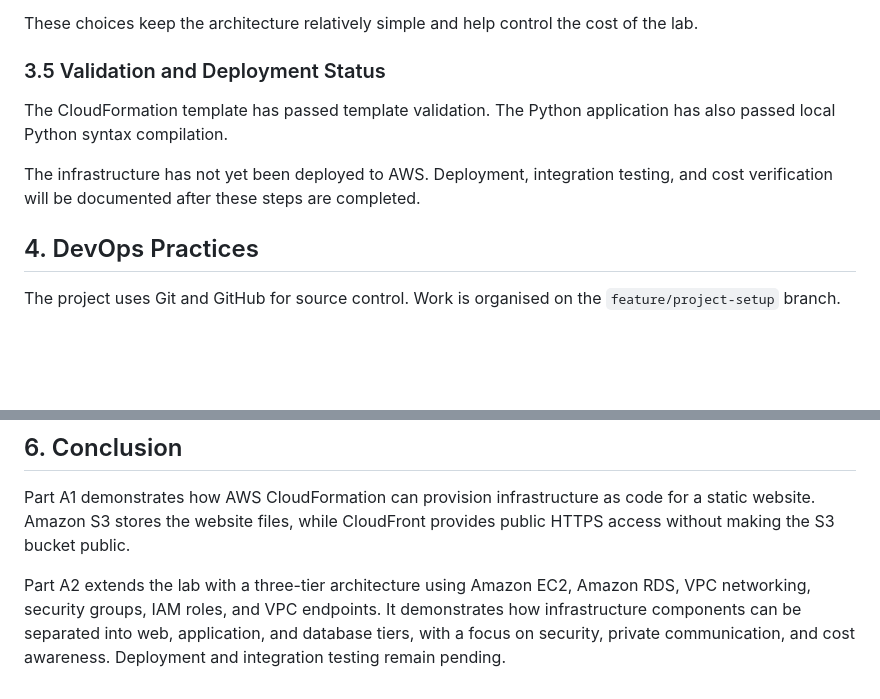
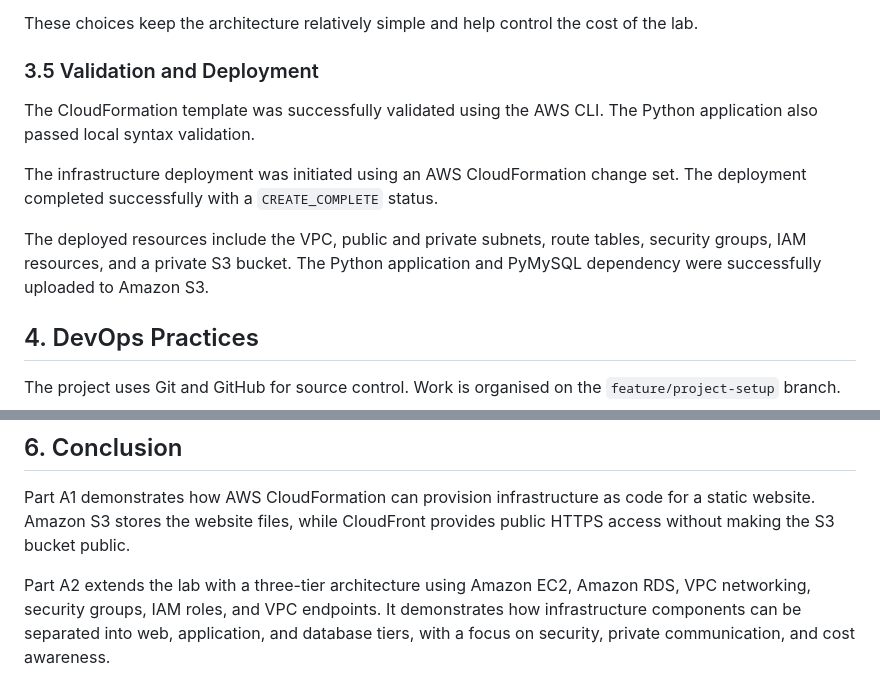
Before and after one commit to VitaliiOstapchukATU/cloudformation-lab-vostapchuk, a Markdown page: README.md, 2 parts joined by grey strips. GitHub-like rendering; blank space fills up the shorter version.

Commit message:
docs: update CloudFormation deployment results

```diff
--- a/README.md
+++ b/README.md
@@ -148,11 +148,13 @@ This is an educational implementation rather than a production-ready architectur
 
 These choices keep the architecture relatively simple and help control the cost of the lab.
 
-### 3.5 Validation and Deployment Status
+### 3.5 Validation and Deployment
 
-The CloudFormation template has passed template validation. The Python application has also passed local Python syntax compilation.
+The CloudFormation template was successfully validated using the AWS CLI. The Python application also passed local syntax validation.
 
-The infrastructure has not yet been deployed to AWS. Deployment, integration testing, and cost verification will be documented after these steps are completed.
+The infrastructure deployment was initiated using an AWS CloudFormation change set. The deployment completed successfully with a `CREATE_COMPLETE` status.
+
+The deployed resources include the VPC, public and private subnets, route tables, security groups, IAM resources, and a private S3 bucket. The Python application and PyMySQL dependency were successfully uploaded to Amazon S3.
 
 ## 4. DevOps Practices
 
@@ -194,4 +196,4 @@ AI-generated guidance was reviewed and tested against the AWS environment.
 
 Part A1 demonstrates how AWS CloudFormation can provision infrastructure as code for a static website. Amazon S3 stores the website files, while CloudFront provides public HTTPS access without making the S3 bucket public.
 
-Part A2 extends the lab with a three-tier architecture using Amazon EC2, Amazon RDS, VPC networking, security groups, IAM roles, and VPC endpoints. It demonstrates how infrastructure components can be separated into web, application, and database tiers, with a focus on security, private communication, and cost awareness. Deployment and integration testing remain pending.
+Part A2 extends the lab with a three-tier architecture using Amazon EC2, Amazon RDS, VPC networking, security groups, IAM roles, and VPC endpoints. It demonstrates how infrastructure components can be separated into web, application, and database tiers, with a focus on security, private communication, and cost awareness.
```
